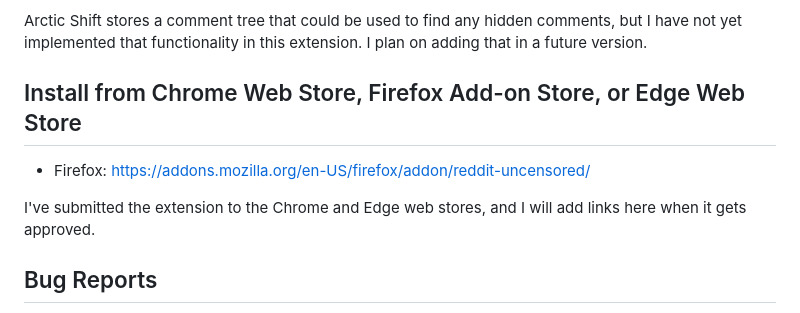
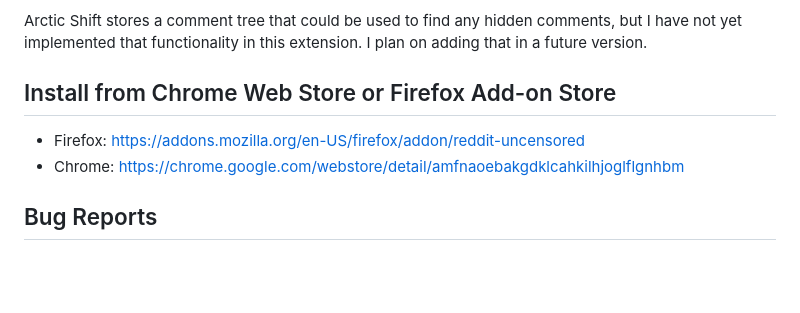
Before and after one commit to Fubs/reddit-uncensored, a Markdown page: README.md, the part around the change. Drawn GitHub-style; blank space fills up the shorter version.

Commit message:
Add chrome web store link

```diff
--- a/README.md
+++ b/README.md
@@ -22,13 +22,11 @@ completely hidden do not have a comment ID that can be retreived.
 
 Arctic Shift stores a comment tree that could be used to find any hidden comments, but I have not yet implemented that functionality in this extension. I plan on adding that in a future version.
 
-## Install from Chrome Web Store, Firefox Add-on Store, or Edge Web Store
+## Install from Chrome Web Store or Firefox Add-on Store
 
-<ul>
-<li>Firefox: <a rel="nofollow" href="https://addons.mozilla.org/en-US/firefox/addon/reddit-uncensored/">https://addons.mozilla.org/en-US/firefox/addon/reddit-uncensored/</a></li>
-</ul>
+- Firefox: [https://addons.mozilla.org/en-US/firefox/addon/reddit-uncensored](https://addons.mozilla.org/en-US/firefox/addon/reddit-uncensored)
+- Chrome: [https://chrome.google.com/webstore/detail/amfnaoebakgdklcahkilhjoglflgnhbm](https://chrome.google.com/webstore/detail/amfnaoebakgdklcahkilhjoglflgnhbm)
 
-I've submitted the extension to the Chrome and Edge web stores, and I will add links here when it gets approved.
 
 ## Bug Reports
 
```
